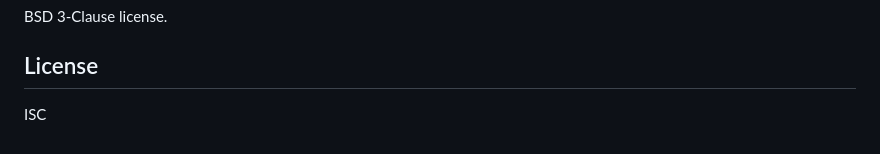
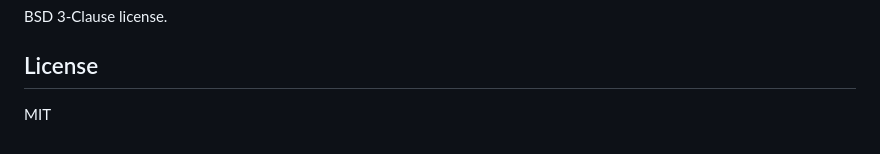
Before and after one commit to tombreit/filtered-select-multiple-widget, a Markdown page: README.md, the part around the change. Drawn GitHub-style; folded sections open.

Commit message:
set correct license

```diff
--- a/README.md
+++ b/README.md
@@ -173,4 +173,4 @@ BSD 3-Clause license.
 
 ## License
 
-ISC
+MIT
```
